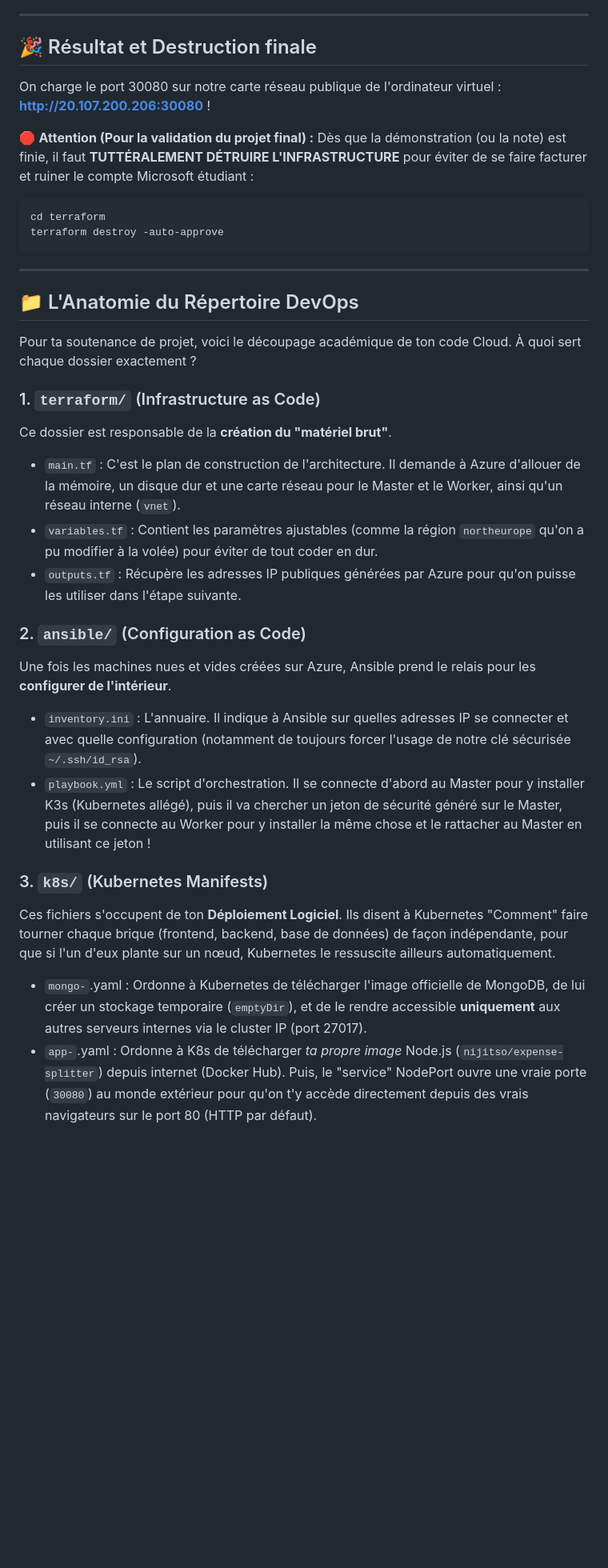
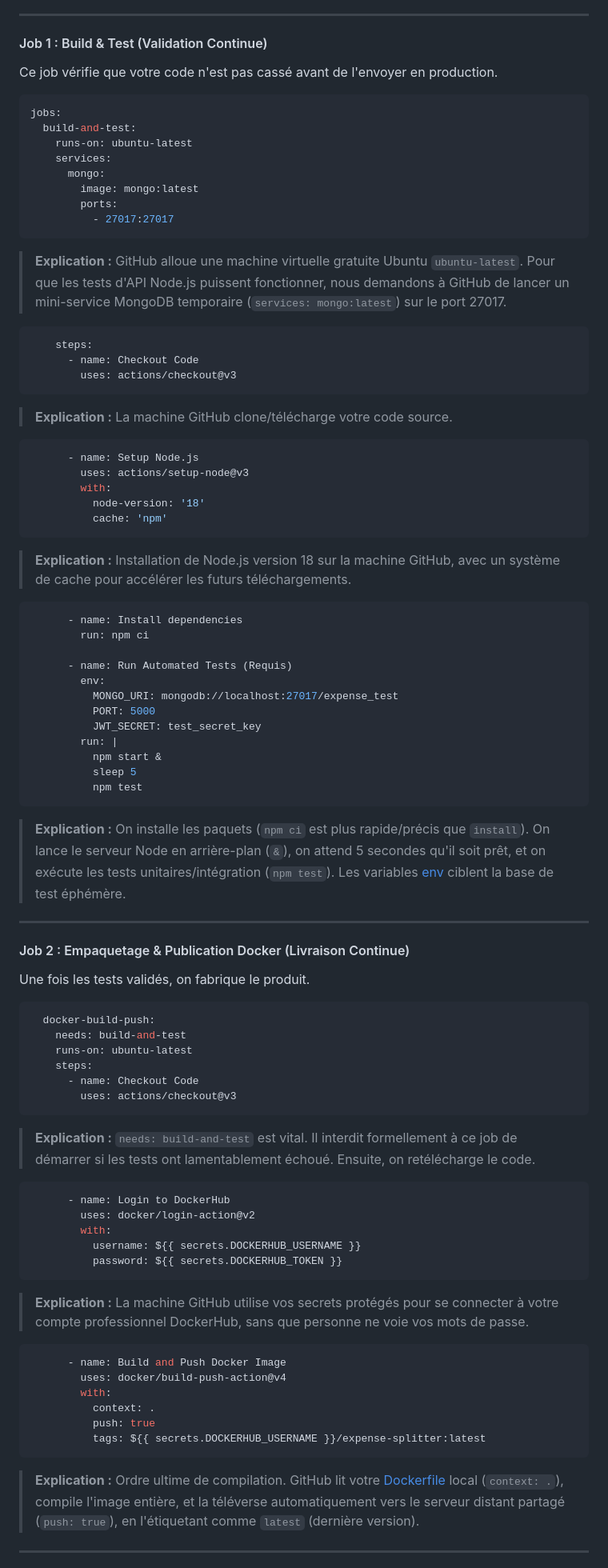
Before and after one commit to NIJITSO/Expense-Splitter, a Markdown page: README.md, the part around one of its changes. Shown at 80% size. GitHub-like rendering; blank space fills up the shorter version.

````diff
--- a/README.md
+++ b/README.md
@@ -111,35 +93,84 @@ sudo kubectl delete pods -l app=mongo
 
 ---
 
-## 🎉 Résultat et Destruction finale
-On charge le port 30080 sur notre carte réseau publique de l'ordinateur virtuel :
-**http://20.107.200.206:30080** !
+#### Job 1 : Build & Test (Validation Continue)
+Ce job vérifie que votre code n'est pas cassé avant de l'envoyer en production.
+```yaml
+jobs:
+  build-and-test:
+    runs-on: ubuntu-latest
+    services:
+      mongo:
+        image: mongo:latest
+        ports:
+          - 27017:27017
+```
+> **Explication :** GitHub alloue une machine virtuelle gratuite Ubuntu `ubuntu-latest`. Pour que les tests d'API Node.js puissent fonctionner, nous demandons à GitHub de lancer un mini-service MongoDB temporaire (`services: mongo:latest`) sur le port 27017.
 
-🛑 **Attention (Pour la validation du projet final) :**
-Dès que la démonstration (ou la note) est finie, il faut **TUTTÉRALEMENT DÉTRUIRE L'INFRASTRUCTURE** pour éviter de se faire facturer et ruiner le compte Microsoft étudiant :
-```bash
-cd terraform
-terraform destroy -auto-approve
+```yaml
+    steps:
+      - name: Checkout Code
+        uses: actions/checkout@v3
 ```
+> **Explication :** La machine GitHub clone/télécharge votre code source.
+
+```yaml
+      - name: Setup Node.js
+        uses: actions/setup-node@v3
+        with:
+          node-version: '18'
+          cache: 'npm'
+```
+> **Explication :** Installation de Node.js version 18 sur la machine GitHub, avec un système de cache pour accélérer les futurs téléchargements.
+
+```yaml
+      - name: Install dependencies
+        run: npm ci
+
+      - name: Run Automated Tests (Requis)
+        env:
+          MONGO_URI: mongodb://localhost:27017/expense_test
+          PORT: 5000
+          JWT_SECRET: test_secret_key
+        run: |
+          npm start &
+          sleep 5
+          npm test
+```
+> **Explication :** On installe les paquets (`npm ci` est plus rapide/précis que `install`). On lance le serveur Node en arrière-plan (`&`), on attend 5 secondes qu'il soit prêt, et on exécute les tests unitaires/intégration (`npm test`). Les variables [env](file:///c:/Users/BADR/Documents/GitHub/Expense-Splitter/.env) ciblent la base de test éphémère.
 
 ---
 
-## 📁 L'Anatomie du Répertoire DevOps
-Pour ta soutenance de projet, voici le découpage académique de ton code Cloud. À quoi sert chaque dossier exactement ?
+#### Job 2 : Empaquetage & Publication Docker (Livraison Continue)
+Une fois les tests validés, on fabrique le produit.
+```yaml
+  docker-build-push:
+    needs: build-and-test
+    runs-on: ubuntu-latest
+    steps:
+      - name: Checkout Code
+        uses: actions/checkout@v3
+```
+> **Explication :** `needs: build-and-test` est vital. Il interdit formellement à ce job de démarrer si les tests ont lamentablement échoué. Ensuite, on retélécharge le code.
 
-### 1. `terraform/` (Infrastructure as Code)
-Ce dossier est responsable de la **création du "matériel brut"**.
-- `main.tf` : C'est le plan de construction de l'architecture. Il demande à Azure d'allouer de la mémoire, un disque dur et une carte réseau pour le Master et le Worker, ainsi qu'un réseau interne (`vnet`).
-- `variables.tf` : Contient les paramètres ajustables (comme la région `northeurope` qu'on a pu modifier à la volée) pour éviter de tout coder en dur.
-- `outputs.tf` : Récupère les adresses IP publiques générées par Azure pour qu'on puisse les utiliser dans l'étape suivante.
+```yaml
+      - name: Login to DockerHub
+        uses: docker/login-action@v2
+        with:
+          username: ${{ secrets.DOCKERHUB_USERNAME }}
+          password: ${{ secrets.DOCKERHUB_TOKEN }}
+```
+> **Explication :** La machine GitHub utilise vos secrets protégés pour se connecter à votre compte professionnel DockerHub, sans que personne ne voie vos mots de passe.
 
-### 2. `ansible/` (Configuration as Code)
-Une fois les machines nues et vides créées sur Azure, Ansible prend le relais pour les **configurer de l'intérieur**.
-- `inventory.ini` : L'annuaire. Il indique à Ansible sur quelles adresses IP se connecter et avec quelle configuration (notamment de toujours forcer l'usage de notre clé sécurisée `~/.ssh/id_rsa`).
-- `playbook.yml` : Le script d'orchestration. Il se connecte d'abord au Master pour y installer K3s (Kubernetes allégé), puis il va chercher un jeton de sécurité généré sur le Master, puis il se connecte au Worker pour y installer la même chose et le rattacher au Master en utilisant ce jeton !
+```yaml
+      - name: Build and Push Docker Image
+        uses: docker/build-push-action@v4
+        with:
+          context: .
+          push: true
+          tags: ${{ secrets.DOCKERHUB_USERNAME }}/expense-splitter:latest
+```
+> **Explication :** Ordre ultime de compilation. GitHub lit votre [Dockerfile](file:///c:/Users/BADR/Documents/GitHub/Expense-Splitter/Dockerfile) local (`context: .`), compile l'image entière, et la téléverse automatiquement vers le serveur distant partagé (`push: true`), en l'étiquetant comme `latest` (dernière version).
 
-### 3. `k8s/` (Kubernetes Manifests)
-Ces fichiers s'occupent de ton **Déploiement Logiciel**. Ils disent à Kubernetes "Comment" faire tourner chaque brique (frontend, backend, base de données) de façon indépendante, pour que si l'un d'eux plante sur un nœud, Kubernetes le ressuscite ailleurs automatiquement.
-- `mongo-`.yaml : Ordonne à Kubernetes de télécharger l'image officielle de MongoDB, de lui créer un stockage temporaire (`emptyDir`), et de le rendre accessible **uniquement** aux autres serveurs internes via le cluster IP (port 27017).
-- `app-`.yaml : Ordonne à K8s de télécharger *ta propre image* Node.js (`nijitso/expense-splitter`) depuis internet (Docker Hub). Puis, le "service" NodePort ouvre une vraie porte (`30080`) au monde extérieur pour qu'on t'y accède directement depuis des vrais navigateurs sur le port 80 (HTTP par défaut).
+---
 
````
Also changed, not shown: other parts of README.md (+134 -94 lines).
